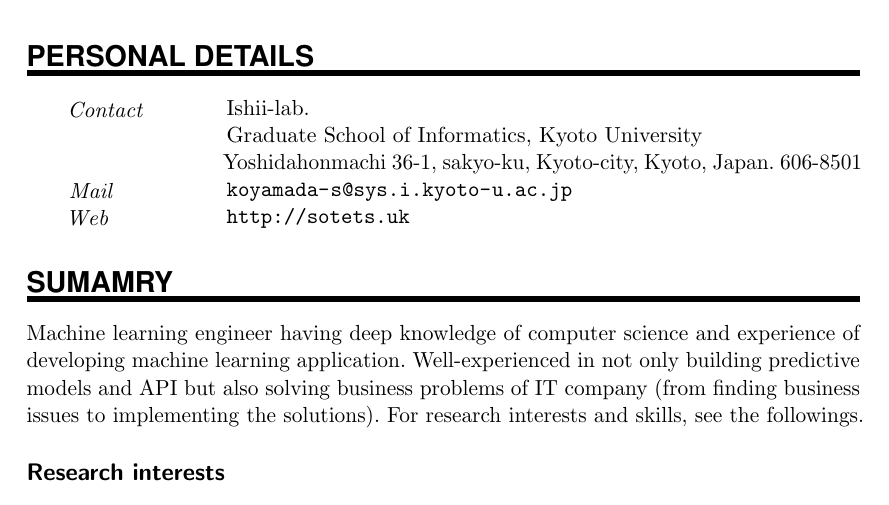
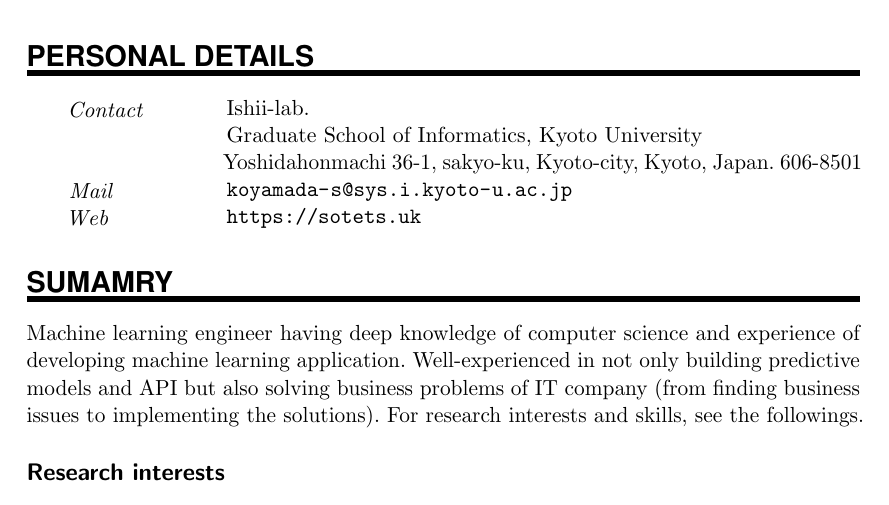
Before and after one commit to sotetsuk/cv, a LaTeX document (english/main.tex): part of page 1 of 3, cut so that both start at the same text. Compiled offline with pdfLaTeX.

Commit message:
http => https

```diff
--- a/english/main.tex
+++ b/english/main.tex
@@ -113,7 +113,7 @@
 \PersonalEntry{}{Yoshidahonmachi 36-1, sakyo-ku, Kyoto-city, Kyoto, Japan. 606-8501}
 % \PersonalEntry{Phone}{(123) 000-0000}
 \PersonalEntry{Mail}{\url{koyamada-s@sys.i.kyoto-u.ac.jp}}
-\PersonalEntry{Web}{\url{http://sotets.uk}}
+\PersonalEntry{Web}{\url{https://sotets.uk}}
 
 %%% Summary
 %%%% ------------------------------------------------------------
```
